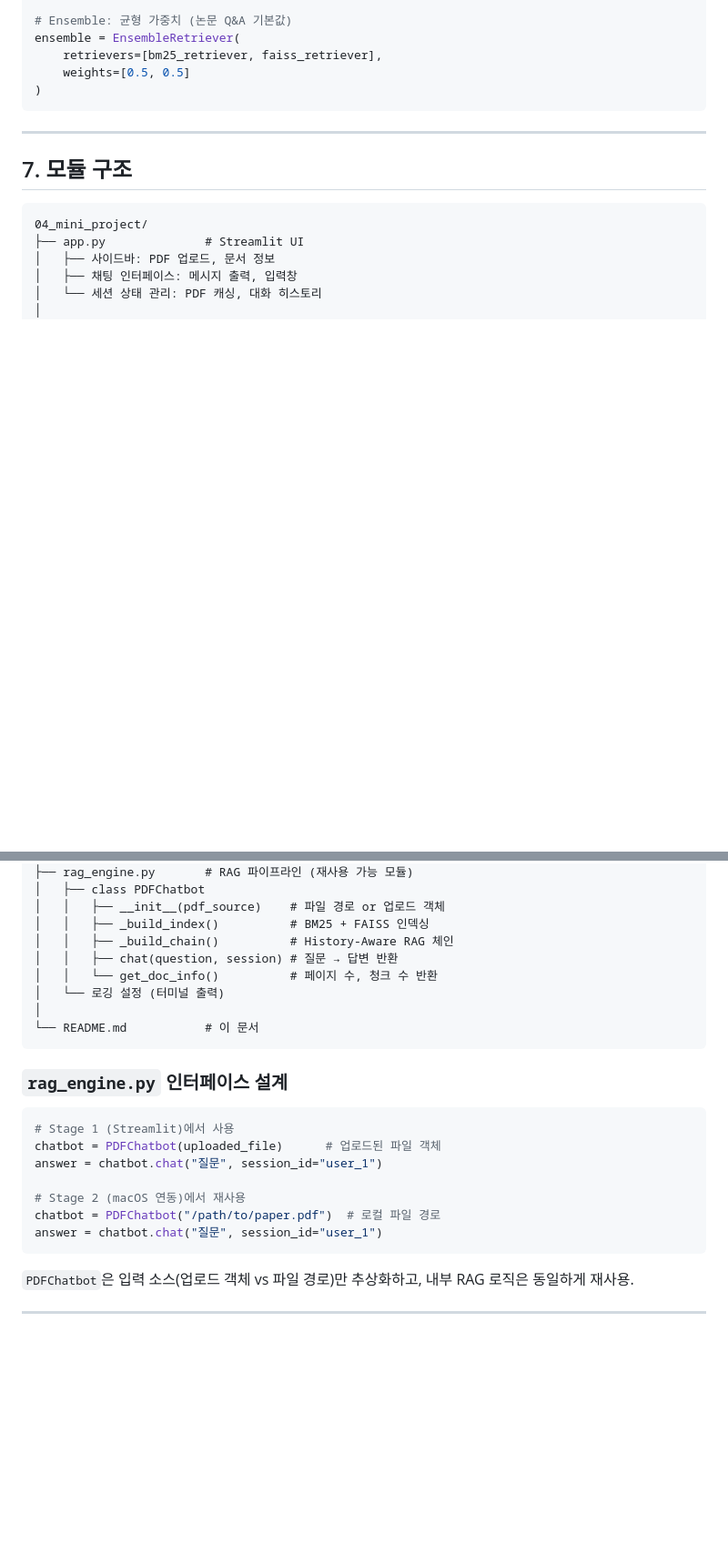
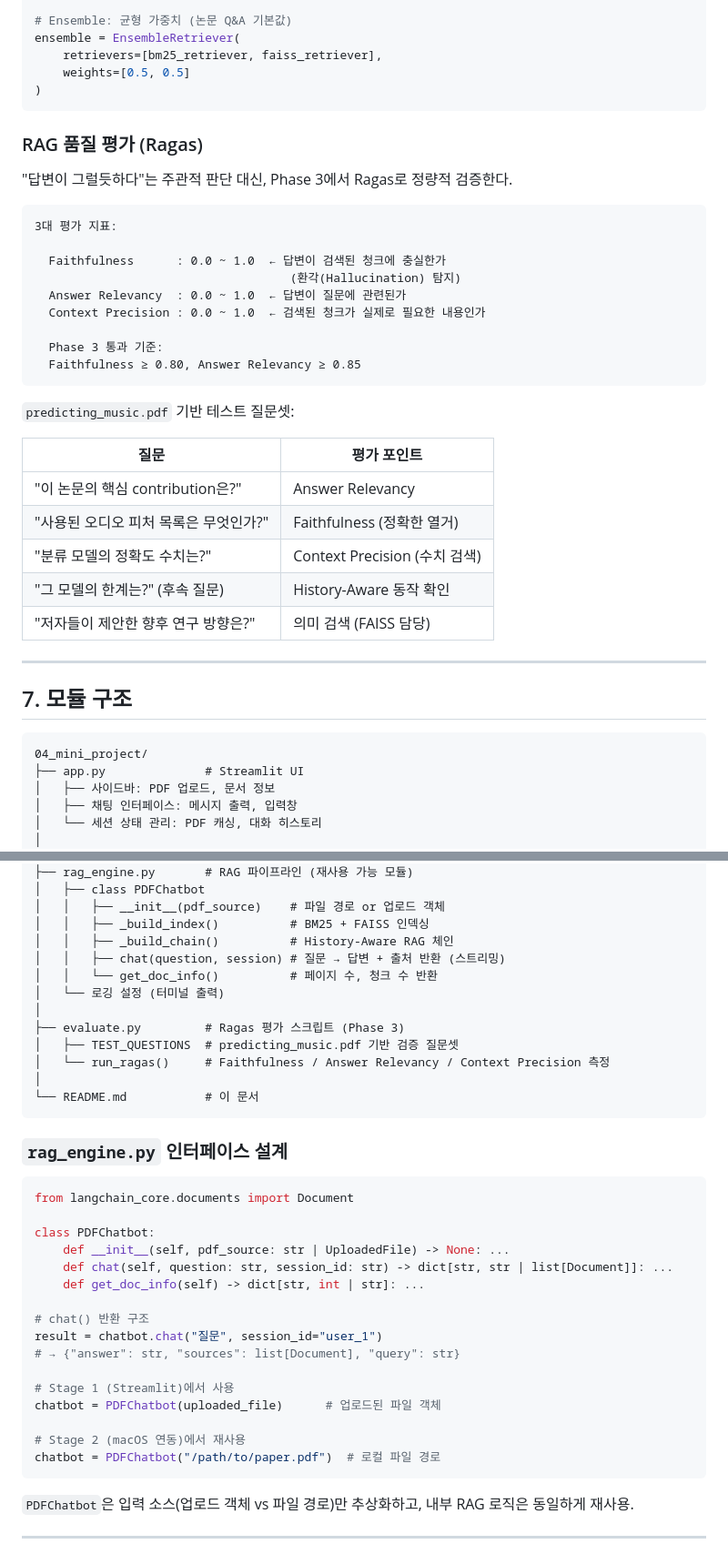
Before and after one commit to kijae-kim/RAG_temp, a Markdown page: 04_mini_project/README.md, 2 parts joined by grey strips. Shown at 91% size. Drawn GitHub-style; blank space fills up the shorter version.

````diff
--- a/04_mini_project/README.md
+++ b/04_mini_project/README.md
@@ -385,6 +396,32 @@ ensemble = EnsembleRetriever(
 )
 ```
 
+### RAG 품질 평가 (Ragas)
+
+"답변이 그럴듯하다"는 주관적 판단 대신, Phase 3에서 Ragas로 정량적 검증한다.
+
+```text
+3대 평가 지표:
+
+  Faithfulness      : 0.0 ~ 1.0  ← 답변이 검색된 청크에 충실한가
+                                    (환각(Hallucination) 탐지)
+  Answer Relevancy  : 0.0 ~ 1.0  ← 답변이 질문에 관련된가
+  Context Precision : 0.0 ~ 1.0  ← 검색된 청크가 실제로 필요한 내용인가
+
+  Phase 3 통과 기준:
+  Faithfulness ≥ 0.80, Answer Relevancy ≥ 0.85
+```
+
+`predicting_music.pdf` 기반 테스트 질문셋:
+
+| 질문 | 평가 포인트 |
+| --- | --- |
+| "이 논문의 핵심 contribution은?" | Answer Relevancy |
+| "사용된 오디오 피처 목록은 무엇인가?" | Faithfulness (정확한 열거) |
+| "분류 모델의 정확도 수치는?" | Context Precision (수치 검색) |
+| "그 모델의 한계는?" (후속 질문) | History-Aware 동작 확인 |
+| "저자들이 제안한 향후 연구 방향은?" | 의미 검색 (FAISS 담당) |
+
 ---
 
 ## 7. 모듈 구조
@@ -401,9 +438,13 @@ ensemble = EnsembleRetriever(
 │   │   ├── __init__(pdf_source)    # 파일 경로 or 업로드 객체
 │   │   ├── _build_index()          # BM25 + FAISS 인덱싱
 │   │   ├── _build_chain()          # History-Aware RAG 체인
-│   │   ├── chat(question, session) # 질문 → 답변 반환
+│   │   ├── chat(question, session) # 질문 → 답변 + 출처 반환 (스트리밍)
 │   │   └── get_doc_info()          # 페이지 수, 청크 수 반환
 │   └── 로깅 설정 (터미널 출력)
+│
+├── evaluate.py         # Ragas 평가 스크립트 (Phase 3)
+│   ├── TEST_QUESTIONS  # predicting_music.pdf 기반 검증 질문셋
+│   └── run_ragas()     # Faithfulness / Answer Relevancy / Context Precision 측정
 │
 └── README.md           # 이 문서
 ```
@@ -411,13 +452,22 @@ ensemble = EnsembleRetriever(
 ### `rag_engine.py` 인터페이스 설계
 
 ```python
+from langchain_core.documents import Document
+
+class PDFChatbot:
+    def __init__(self, pdf_source: str | UploadedFile) -> None: ...
+    def chat(self, question: str, session_id: str) -> dict[str, str | list[Document]]: ...
+    def get_doc_info(self) -> dict[str, int | str]: ...
+
+# chat() 반환 구조
+result = chatbot.chat("질문", session_id="user_1")
+# → {"answer": str, "sources": list[Document], "query": str}
+
 # Stage 1 (Streamlit)에서 사용
 chatbot = PDFChatbot(uploaded_file)      # 업로드된 파일 객체
-answer = chatbot.chat("질문", session_id="user_1")
 
 # Stage 2 (macOS 연동)에서 재사용
 chatbot = PDFChatbot("/path/to/paper.pdf")  # 로컬 파일 경로
-answer = chatbot.chat("질문", session_id="user_1")
 ```
 
 `PDFChatbot`은 입력 소스(업로드 객체 vs 파일 경로)만 추상화하고, 내부 RAG 로직은 동일하게 재사용.
````
Also changed, not shown: other parts of 04_mini_project/README.md (+55 -1 lines).
